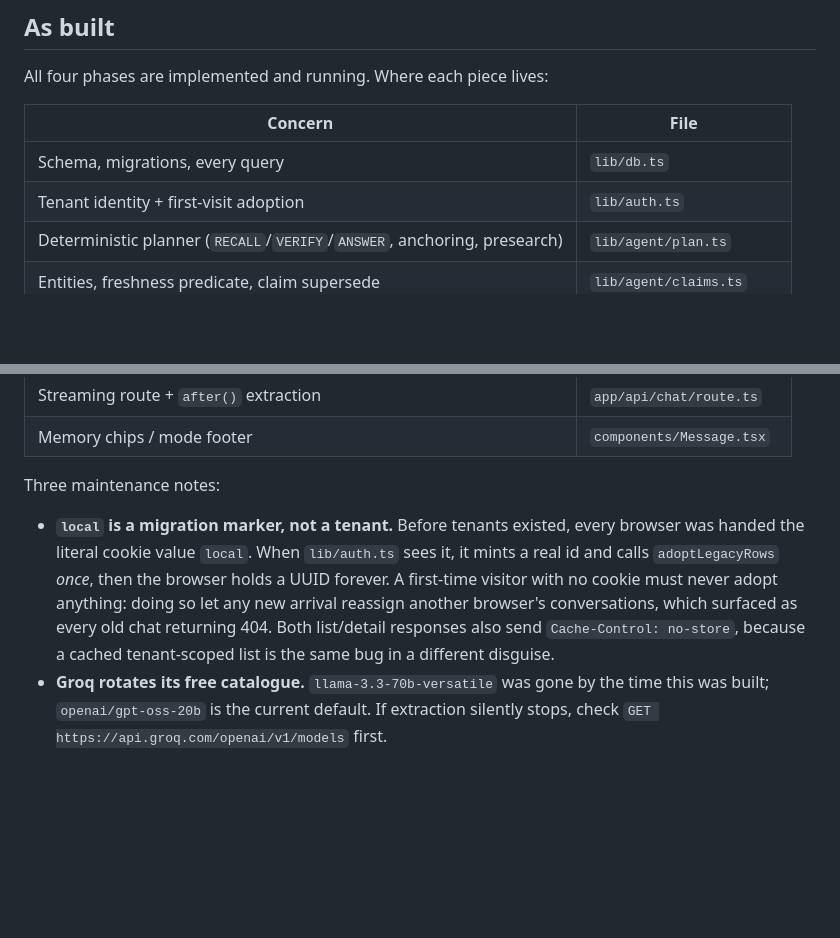
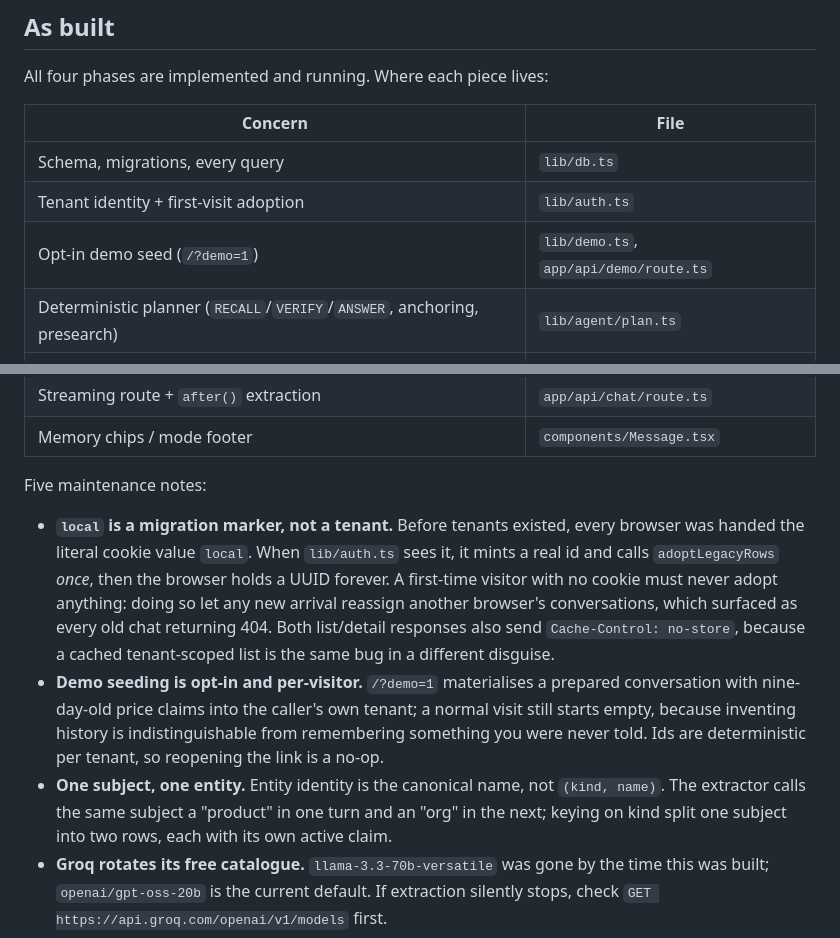
Before and after one commit to SushantmaniTripathi/Minimi-Chat-Agent, a Markdown page: DESIGN.md, 2 parts joined by grey strips. Drawn GitHub-style; blank space fills up the shorter version.

```diff
--- a/DESIGN.md
+++ b/DESIGN.md
@@ -330,6 +330,7 @@ All four phases are implemented and running. Where each piece lives:
 |---|---|
 | Schema, migrations, every query | `lib/db.ts` |
 | Tenant identity + first-visit adoption | `lib/auth.ts` |
+| Opt-in demo seed (`/?demo=1`) | `lib/demo.ts`, `app/api/demo/route.ts` |
 | Deterministic planner (`RECALL`/`VERIFY`/`ANSWER`, anchoring, presearch) | `lib/agent/plan.ts` |
 | Entities, freshness predicate, claim supersede | `lib/agent/claims.ts` |
 | History/FTS retrieval + date parsing | `lib/agent/retrieval.ts` |
@@ -341,7 +342,7 @@ All four phases are implemented and running. Where each piece lives:
 | Streaming route + `after()` extraction | `app/api/chat/route.ts` |
 | Memory chips / mode footer | `components/Message.tsx` |
 
-Three maintenance notes:
+Five maintenance notes:
 
 - **`local` is a migration marker, not a tenant.** Before tenants existed, every
   browser was handed the literal cookie value `local`. When `lib/auth.ts` sees it,
@@ -351,6 +352,15 @@ Three maintenance notes:
   every old chat returning 404. Both list/detail responses also send
   `Cache-Control: no-store`, because a cached tenant-scoped list is the same bug in
   a different disguise.
+- **Demo seeding is opt-in and per-visitor.** `/?demo=1` materialises a prepared
+  conversation with nine-day-old price claims into the caller's own tenant; a normal
+  visit still starts empty, because inventing history is indistinguishable from
+  remembering something you were never told. Ids are deterministic per tenant, so
+  reopening the link is a no-op.
+- **One subject, one entity.** Entity identity is the canonical name, not
+  `(kind, name)`. The extractor calls the same subject a "product" in one turn and
+  an "org" in the next; keying on kind split one subject into two rows, each with its
+  own active claim.
 - **Groq rotates its free catalogue.** `llama-3.3-70b-versatile` was gone by the
   time this was built; `openai/gpt-oss-20b` is the current default. If extraction
   silently stops, check `GET https://api.groq.com/openai/v1/models` first.
```
Also changed, not shown: README.md (+57 -7 lines), image-1.png (added), image.png (added), 9 other files.
